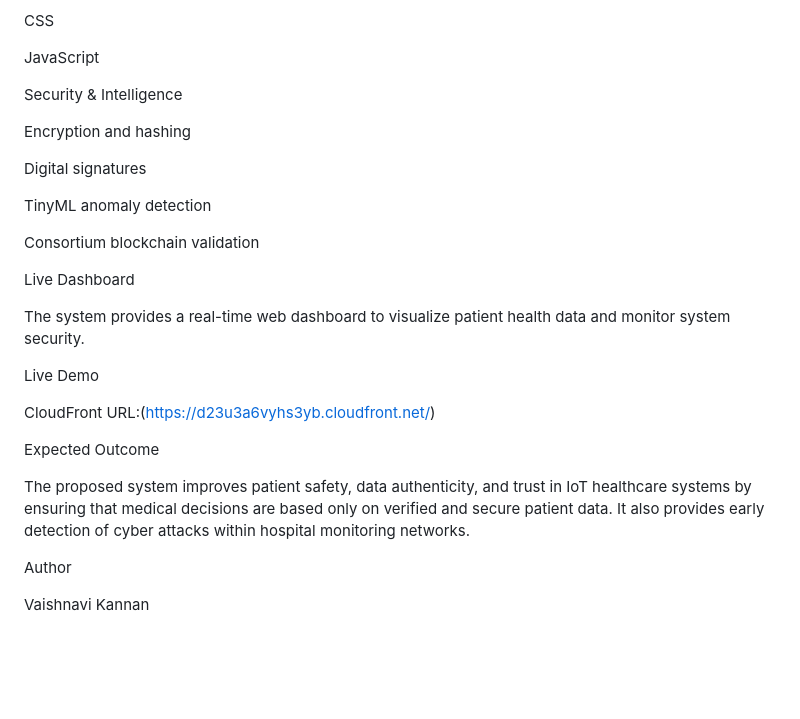
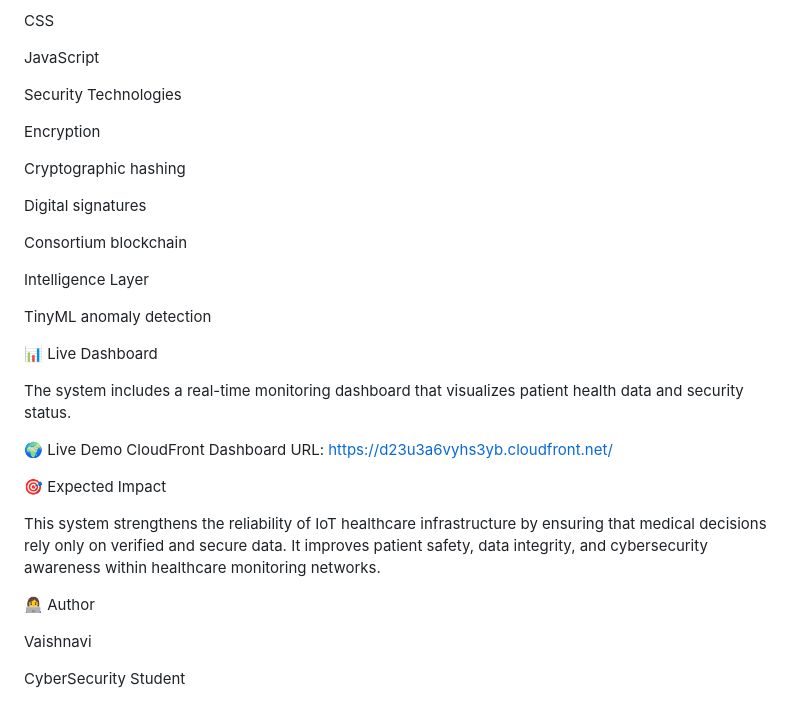
Before and after one commit to vaishnavi0313/HealthMonitor, a Markdown page: README.md, the part around one of its changes. Drawn GitHub-style; blank space fills up the shorter version.

```diff
--- a/README.md
+++ b/README.md
@@ -77,28 +90,34 @@ CSS
 
 JavaScript
 
-Security & Intelligence
+Security Technologies
 
-Encryption and hashing
+Encryption
+
+Cryptographic hashing
 
 Digital signatures
 
+Consortium blockchain
+
+Intelligence Layer
+
 TinyML anomaly detection
 
-Consortium blockchain validation
+📊 Live Dashboard
 
-Live Dashboard
+The system includes a real-time monitoring dashboard that visualizes patient health data and security status.
 
-The system provides a real-time web dashboard to visualize patient health data and monitor system security.
+🌍 Live Demo
+CloudFront Dashboard URL:
+https://d23u3a6vyhs3yb.cloudfront.net/
 
-Live Demo
+🎯 Expected Impact
 
-CloudFront URL:(https://d23u3a6vyhs3yb.cloudfront.net/)
+This system strengthens the reliability of IoT healthcare infrastructure by ensuring that medical decisions rely only on verified and secure data. It improves patient safety, data integrity, and cybersecurity awareness within healthcare monitoring networks.
 
-Expected Outcome
+👩‍💻 Author
 
-The proposed system improves patient safety, data authenticity, and trust in IoT healthcare systems by ensuring that medical decisions are based only on verified and secure patient data. It also provides early detection of cyber attacks within hospital monitoring networks.
+Vaishnavi
 
-Author
-
-Vaishnavi Kannan
+CyberSecurity Student
```
Also changed, not shown: other parts of README.md (+39 -26 lines).
